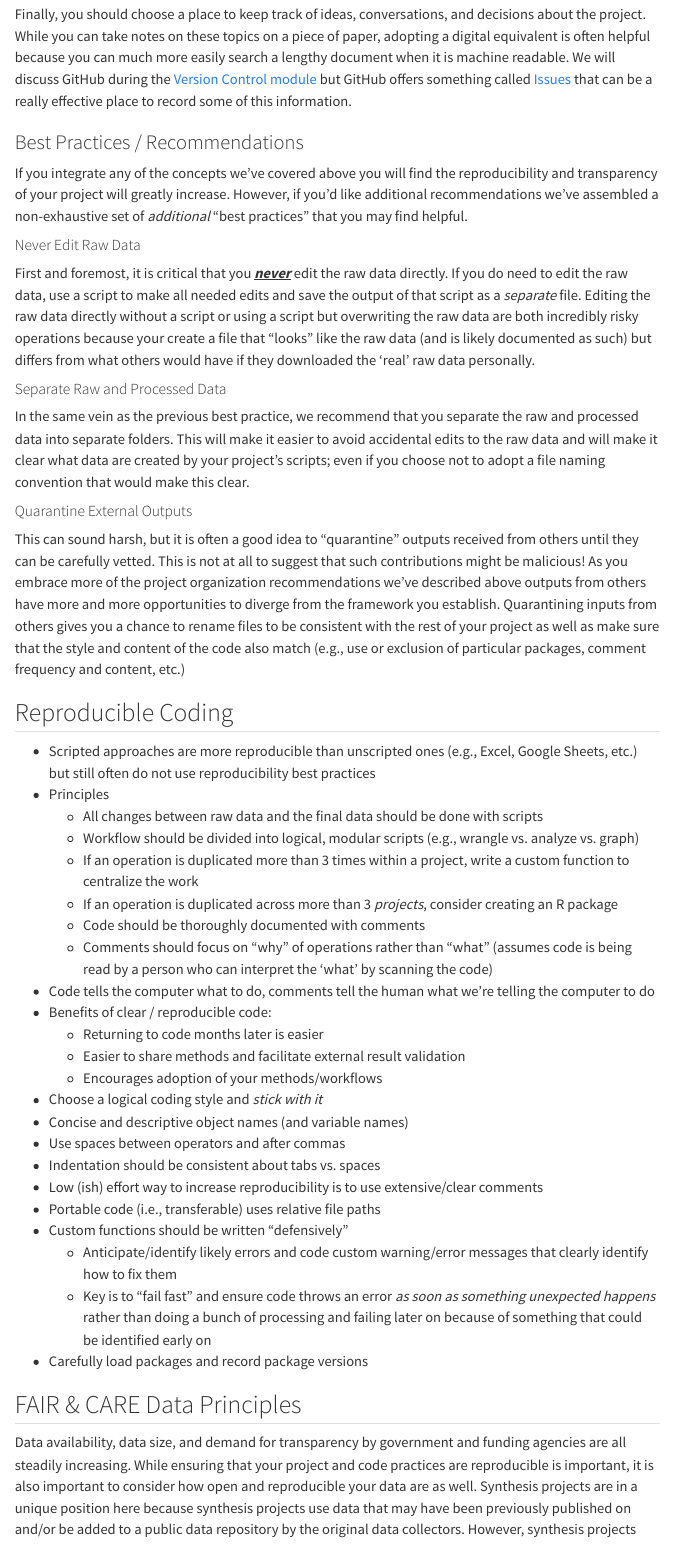
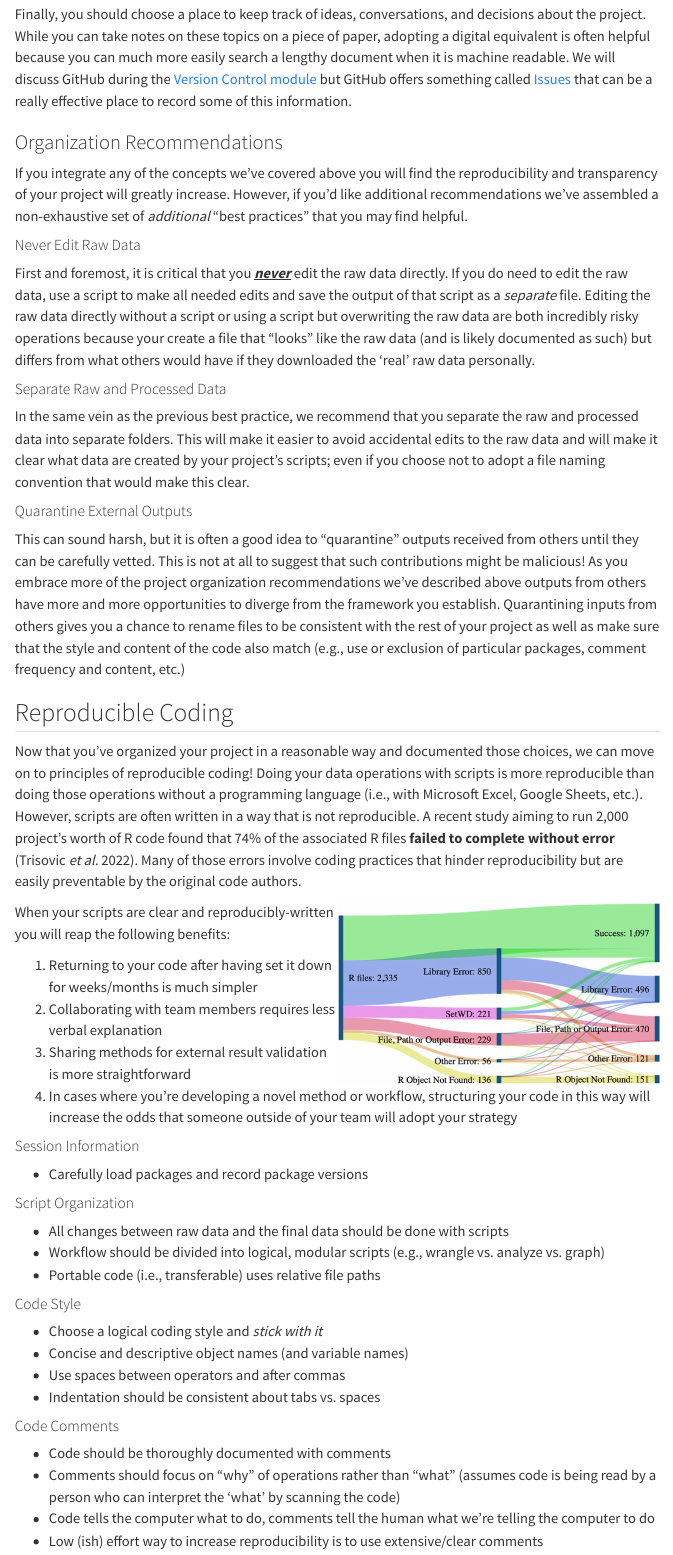
Before and after one commit to lter/ssecr, a Quarto document (mod_reproducibility.qmd): the page in a window 1100 px wide, from 3010 px down. Rendered offline with R 4.5, knitr and Pandoc in place of Quarto, with nearby package versions; menus at the side of the page are left out.

Commit message:
Fleshed out first bit of 'reproducible code' topic and made placeholder sub-topic headings with bullet points under necessary ones

```diff
--- a/mod_reproducibility.qmd
+++ b/mod_reproducibility.qmd
@@ -67,7 +67,7 @@ Your project's README becomes the 'landing page' for those navigating your repos
 
 Finally, you should choose a place to keep track of ideas, conversations, and decisions about the project. While you can take notes on these topics on a piece of paper, adopting a digital equivalent is often helpful because you can much more easily search a lengthy document when it is machine readable. We will discuss GitHub during the [Version Control module](https://lter.github.io/ssecr/mod_version-control.html) but GitHub offers something called [Issues](https://nceas.github.io/scicomp-workshop-collaborative-coding/issues.html) that can be a really effective place to record some of this information.
 
-### Best Practices / Recommendations
+### Organization Recommendations
 
 If you integrate any of the concepts we've covered above you will find the reproducibility and transparency of your project will greatly increase. However, if you'd like additional recommendations we've assembled a non-exhaustive set of _additional_ "best practices" that you may find helpful.
 
@@ -85,22 +85,40 @@ This can sound harsh, but it is often a good idea to "quarantine" outputs receiv
 
 ## Reproducible Coding
 
-- Scripted approaches are more reproducible than unscripted ones (e.g., Excel, Google Sheets, etc.) but still often do not use reproducibility best practices
-- Principles
-    - All changes between raw data and the final data should be done with scripts
-    - Workflow should be divided into logical, modular scripts (e.g., wrangle vs. analyze vs. graph)
-    - If an operation is duplicated more than 3 times within a project, write a custom function to centralize the work
-    - If an operation is duplicated across more than 3 _projects_, consider creating an R package
-    - Code should be thoroughly documented with comments
-    - Comments should focus on "why" of operations rather than "what" (assumes code is being read by a person who can interpret the 'what' by scanning the code)
-- Code tells the computer what to do, comments tell the human what we're telling the computer to do
-- Benefits of clear / reproducible code:
-    - Returning to code months later is easier
-    - Easier to share methods and facilitate external result validation
-    - Encourages adoption of your methods/workflows
+Now that you've organized your project in a reasonable way and documented those choices, we can move on to principles of reproducible coding! Doing your data operations with scripts is more reproducible than doing those operations without a programming language (i.e., with Microsoft Excel, Google Sheets, etc.). However, scripts are often written in a way that is not reproducible. A recent study aiming to run 2,000 project's worth of R code found that 74% of the associated R files **failed to complete without error** (Trisovic _et al._ 2022). Many of those errors involve coding practices that hinder reproducibility but are easily preventable by the original code authors.
+
+<img src="images/figure_trisovic-diagram.png" alt="Figure showing that of 2335 R files only 1097 succeed while 850 experienced a library error, 221 involve a set working directory error, 229 had a file path error, 136 had an 'object not found' error, and 56 had some other type of error" width="50%" align="right">
+
+When your scripts are clear and reproducibly-written you will reap the following benefits:
+
+1. Returning to your code after having set it down for weeks/months is much simpler
+2. Collaborating with team members requires less verbal explanation
+3. Sharing methods for external result validation is more straightforward
+4. In cases where you're developing a novel method or workflow, structuring your code in this way will increase the odds that someone outside of your team will adopt your strategy
+
+#### Session Information
+
+- Carefully load packages and record package versions
+
+
+#### Script Organization
+
+- All changes between raw data and the final data should be done with scripts
+- Workflow should be divided into logical, modular scripts (e.g., wrangle vs. analyze vs. graph)
+- Portable code (i.e., transferable) uses relative file paths
+
+
+#### Code Style
+
 - Choose a logical coding style and _stick with it_
 - Concise and descriptive object names (and variable names)
 - Use spaces between operators and after commas
 - Indentation should be consistent about tabs vs. spaces
+
+
+#### Code Comments
+
+- Code should be thoroughly documented with comments
+- Comments should focus on "why" of operations rather than "what" (assumes code is being read by a person who can interpret the 'what' by scanning the code)
+- Code tells the computer what to do, comments tell the human what we're telling the computer to do
 - Low (ish) effort way to increase reproducibility is to use extensive/clear comments
-- Portable code (i.e., transferable) uses relative file paths
@@ -107,7 +131,6 @@ This can sound harsh, but it is often a good idea to "quarantine" outputs receiv
 - Custom functions should be written "defensively"
     - Anticipate/identify likely errors and code custom warning/error messages that clearly identify how to fix them
     - Key is to "fail fast" and ensure code throws an error _as soon as something unexpected happens_ rather than doing a bunch of processing and failing later on because of something that could be identified early on
-- Carefully load packages and record package versions
 
 ## FAIR & CARE Data Principles
 
```
Also changed, not shown: images/figure_trisovic-diagram.png (added), mod_reproducibility.qmd (7 more changed lines).
